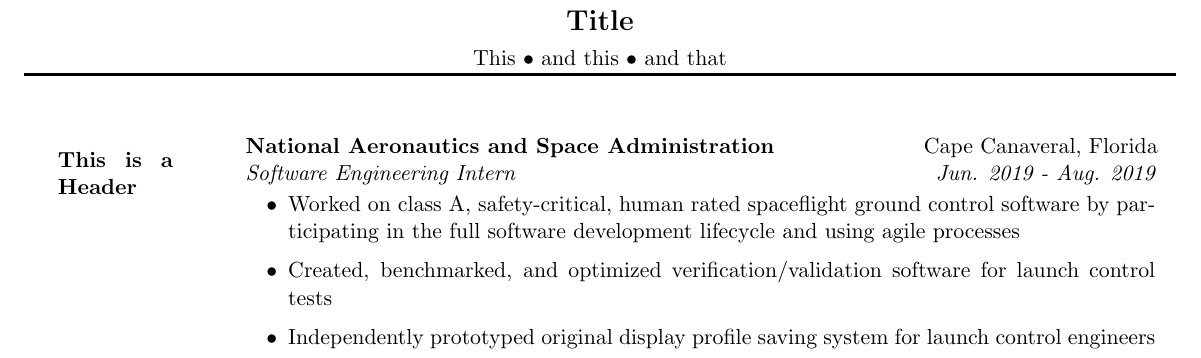
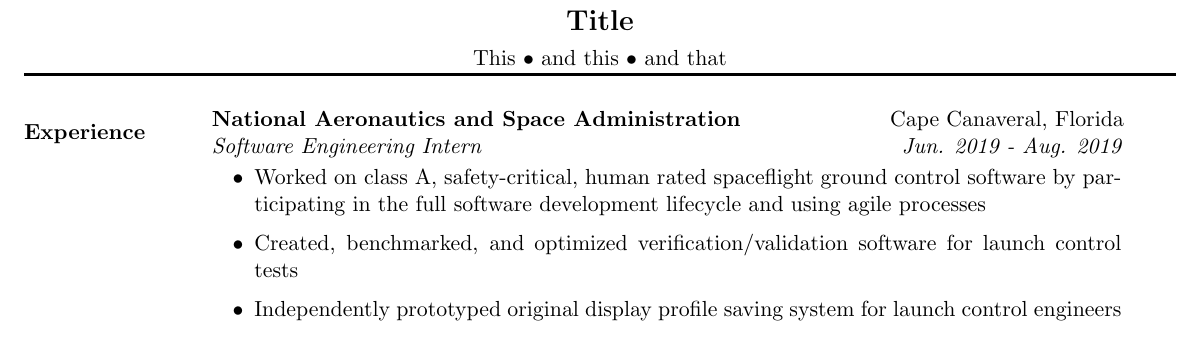
Before and after one commit to LSaldyt/curriculum-vitae, a LaTeX document (base.tex): part of the page, cut so that both start at the same text. Compiled offline with pdfLaTeX.

Commit message:
Adds ressection command

```diff
--- a/base.tex
+++ b/base.tex
@@ -27,17 +39,12 @@
 \rule{1.0\textwidth}{1.5pt}
 \vspace{0.1\baselineskip}
 \newline
+\ressection{Experience}
+{\ressubheading{National Aeronautics and Space Administration}{Cape Canaveral, Florida}{Software Engineering Intern}{Jun. 2019 - Aug. 2019}
+\begin{itemize}
+	\resitem{Worked on class A, safety-critical, human rated spaceflight ground control software by participating in the full software development lifecycle and using agile processes}
+     \resitem{Created, benchmarked, and optimized verification/validation software for launch control tests}
+	\resitem{Independently prototyped original display profile saving system for launch control engineers}
+\end{itemize}}
 
-\begin{minipage}[t]{0.1\textwidth}
-    \textbf{This is a Header}
-\end{minipage}
-\hspace{0.04\textwidth}
-\begin{minipage}[t]{0.8\textwidth}
-    \ressubheading{National Aeronautics and Space Administration}{Cape Canaveral, Florida}{Software Engineering Intern}{Jun. 2019 - Aug. 2019}
- 	\begin{itemize}
- 		\resitem{Worked on class A, safety-critical, human rated spaceflight ground control software by participating in the full software development lifecycle and using agile processes}
-        \resitem{Created, benchmarked, and optimized verification/validation software for launch control tests}
- 		\resitem{Independently prototyped original display profile saving system for launch control engineers}
- 	\end{itemize}
-\end{minipage}
 \end{document}
```
Also changed, not shown: base.pdf, base.tex (12 more changed lines).
